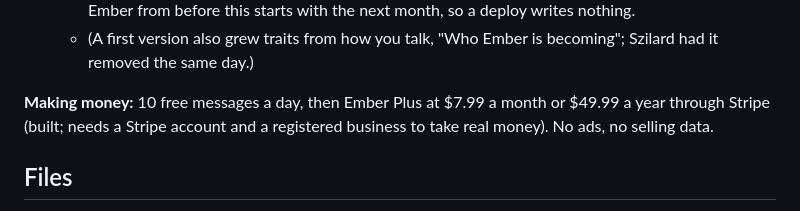
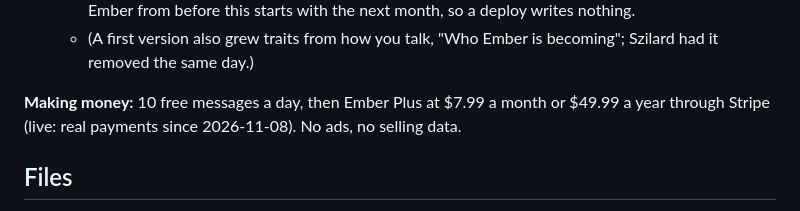
Before and after one commit to solidszurap/brain, a Markdown page: README.md, the part around the change. Drawn GitHub-style.

Commit message:
README: Ember Plus takes real payments (live Stripe key in Render)
Co-Authored-By: Claude Opus 5.5 <noreply@anthropic.com>

```diff
--- a/README.md
+++ b/README.md
@@ -138,7 +138,7 @@ Local mode reads its mind from `.env` (`EMBER_VOICE=anthropic` and `ANTHROPIC_AP
    - (A first version also grew traits from how you talk, "Who Ember is becoming"; Szilard had it removed the same day.)
 
 
-**Making money:** 10 free messages a day, then Ember Plus at $7.99 a month or $49.99 a year through Stripe (built; needs a Stripe account and a registered business to take real money). No ads, no selling data.
+**Making money:** 10 free messages a day, then Ember Plus at $7.99 a month or $49.99 a year through Stripe (live: real payments since 2026-11-08). No ads, no selling data.
 
 ## Files
 
```
